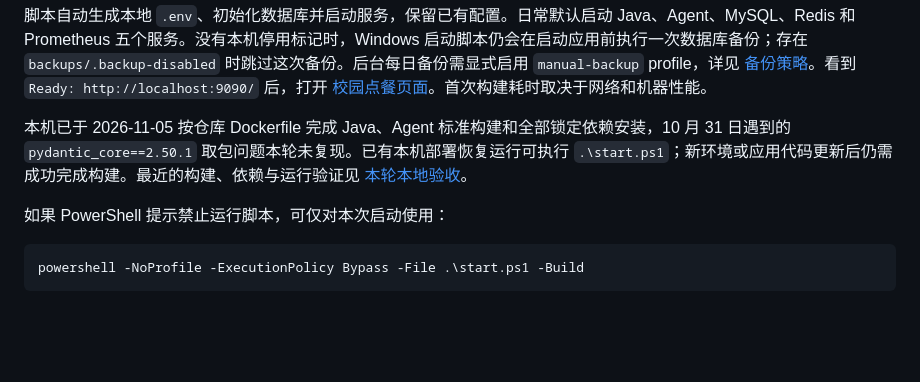
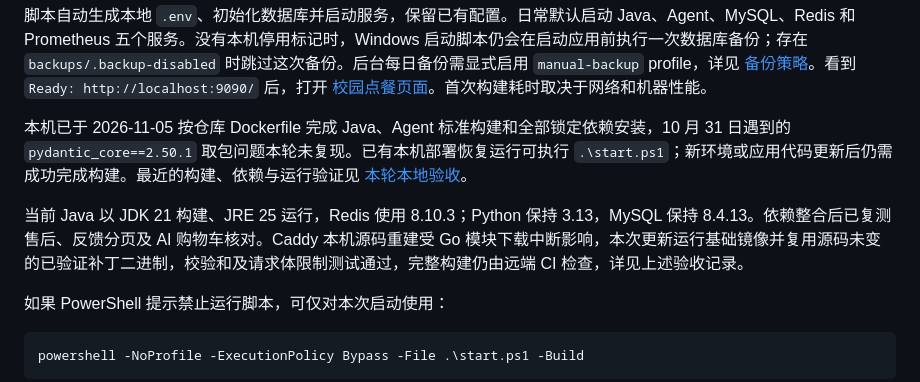
Before and after one commit to W205614/AI-Order-Assistant, a Markdown page: README.md, the part around the change. Rendered like a GitHub page; blank space fills up the shorter version.

```diff
--- a/README.md
+++ b/README.md
@@ -60,6 +60,8 @@ cd AI-Order-Assistant
 脚本自动生成本地 `.env`、初始化数据库并启动服务，保留已有配置。日常默认启动 Java、Agent、MySQL、Redis 和 Prometheus 五个服务。没有本机停用标记时，Windows 启动脚本仍会在启动应用前执行一次数据库备份；存在 `backups/.backup-disabled` 时跳过这次备份。后台每日备份需显式启用 `manual-backup` profile，详见 [备份策略](docs/operations.md#备份恢复与清理)。看到 `Ready: http://localhost:9090/` 后，打开 [校园点餐页面](http://localhost:9090/campus/)。首次构建耗时取决于网络和机器性能。
 
 本机已于 2026-11-05 按仓库 Dockerfile 完成 Java、Agent 标准构建和全部锁定依赖安装，10 月 31 日遇到的 `pydantic_core==2.50.1` 取包问题本轮未复现。已有本机部署恢复运行可执行 `.\start.ps1`；新环境或应用代码更新后仍需成功完成构建。最近的构建、依赖与运行验证见 [本轮本地验收](docs/verification/2026-11-05.md)。
+
+当前 Java 以 JDK 21 构建、JRE 25 运行，Redis 使用 8.10.3；Python 保持 3.13，MySQL 保持 8.4.13。依赖整合后已复测售后、反馈分页及 AI 购物车核对。Caddy 本机源码重建受 Go 模块下载中断影响，本次更新运行基础镜像并复用源码未变的已验证补丁二进制，校验和及请求体限制测试通过，完整构建仍由远端 CI 检查，详见上述验收记录。
 
 如果 PowerShell 提示禁止运行脚本，可仅对本次启动使用：
 
```
Also changed, not shown: docs/verification/2026-11-05.md (+28 -0 lines).
